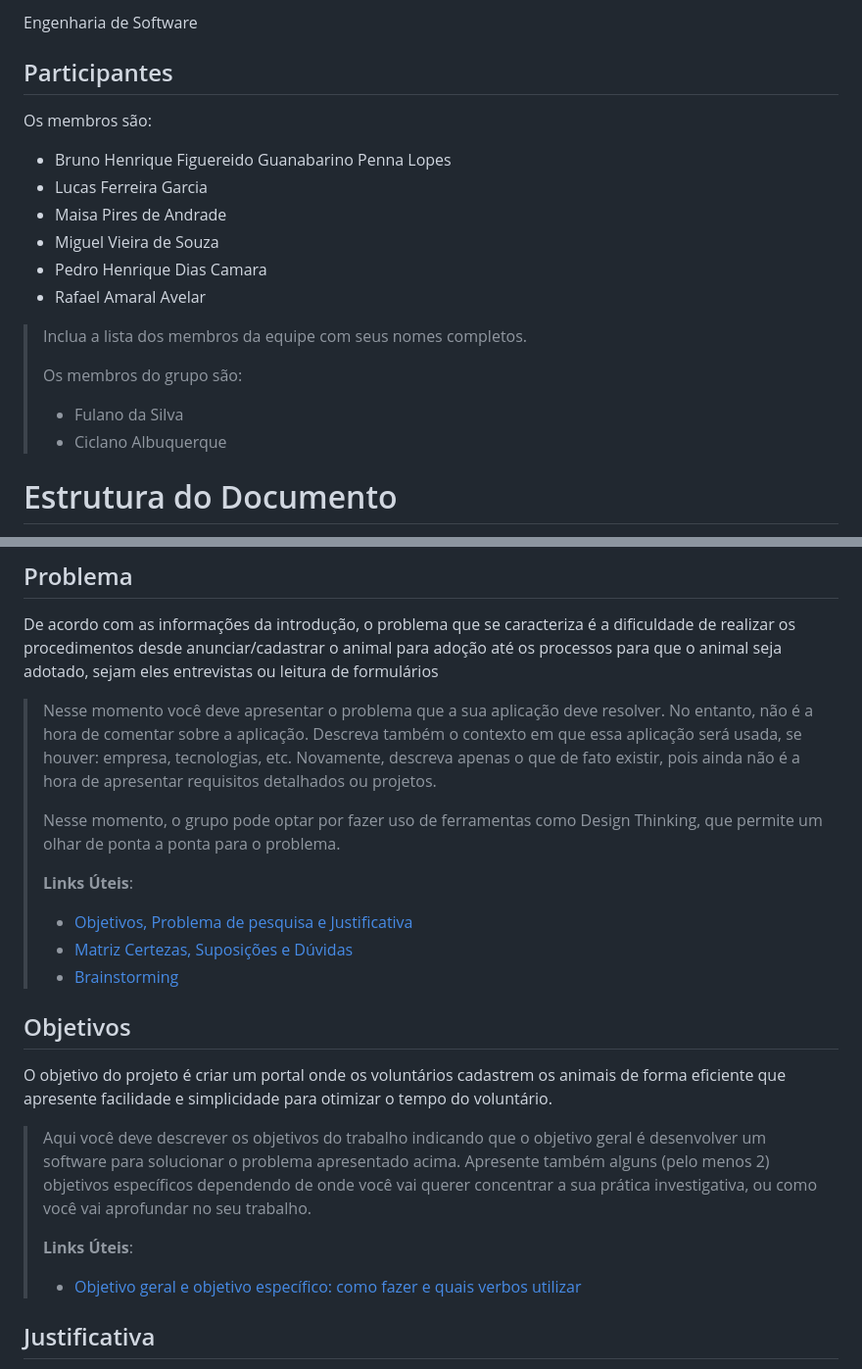
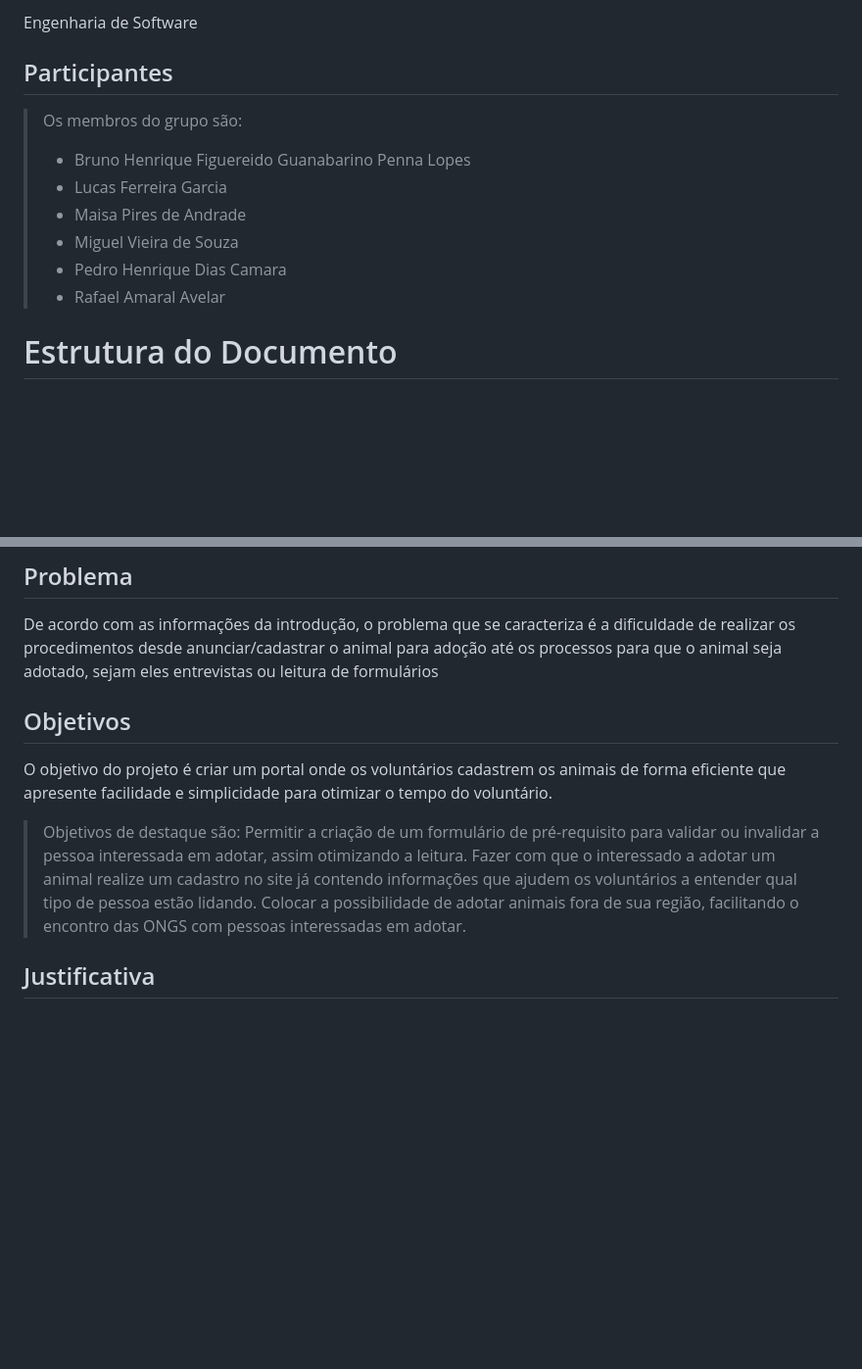
Before and after one commit to ICEI-PUC-Minas-PPLES-TI/plf-es-2023-1-ti1-0385100-problemas-com-pets-2, a Markdown page: docs/relatorio/Relatorio Tecnico - TEMPLATE.md, 2 parts joined by grey strips. Shown: that part at 98% size. GitHub-like rendering; blank space fills up the shorter version.

Commit message:
Update Relatório Tecnico

```diff
--- a/docs/relatorio/Relatorio Tecnico - TEMPLATE.md
+++ b/docs/relatorio/Relatorio Tecnico - TEMPLATE.md
@@ -8,19 +8,14 @@ IDOOG
 Engenharia de Software
 
 ## Participantes
-Os membros são:
- - Bruno Henrique Figuereido Guanabarino Penna Lopes
- - Lucas Ferreira Garcia
- - Maisa Pires de Andrade
- - Miguel Vieira de Souza
- - Pedro Henrique Dias Camara
- - Rafael Amaral Avelar
-
-> Inclua a lista dos membros da equipe com seus nomes completos.
 >
 > Os membros do grupo são:
-> - Fulano da Silva
-> - Ciclano Albuquerque
+> - Bruno Henrique Figuereido Guanabarino Penna Lopes
+> - Lucas Ferreira Garcia
+> - Maisa Pires de Andrade
+> - Miguel Vieira de Souza
+> - Pedro Henrique Dias Camara
+> - Rafael Amaral Avelar
 
 # Estrutura do Documento
 
@@ -65,34 +60,16 @@ Diante dessa informação, percebemos que as ONGs estão sofrendo por superlota
 
 De acordo com as informações da introdução, o problema que se caracteriza é a dificuldade de realizar os procedimentos desde anunciar/cadastrar o animal para adoção até os processos para que o animal seja adotado, sejam eles entrevistas ou leitura de formulários
 
-> Nesse momento você deve apresentar o problema que a sua aplicação deve
-> resolver. No entanto, não é a hora de comentar sobre a aplicação.
-> Descreva também o contexto em que essa aplicação será usada, se
-> houver: empresa, tecnologias, etc. Novamente, descreva apenas o que de
-> fato existir, pois ainda não é a hora de apresentar requisitos
-> detalhados ou projetos.
->
-> Nesse momento, o grupo pode optar por fazer uso
-> de ferramentas como Design Thinking, que permite um olhar de ponta a
-> ponta para o problema.
->
-> **Links Úteis**:
-> - [Objetivos, Problema de pesquisa e Justificativa](https://medium.com/@versioparole/objetivos-problema-de-pesquisa-e-justificativa-c98c8233b9c3)
-> - [Matriz Certezas, Suposições e Dúvidas](https://medium.com/educa%C3%A7%C3%A3o-fora-da-caixa/matriz-certezas-suposi%C3%A7%C3%B5es-e-d%C3%BAvidas-fa2263633655)
-> - [Brainstorming](https://www.euax.com.br/2018/09/brainstorming/)
 
 ## Objetivos
 
 O objetivo do projeto é criar um portal onde os voluntários cadastrem os animais de forma eficiente que apresente facilidade e simplicidade para otimizar o tempo do voluntário.
 
-> Aqui você deve descrever os objetivos do trabalho indicando que o
-> objetivo geral é desenvolver um software para solucionar o problema
-> apresentado acima. Apresente também alguns (pelo menos 2) objetivos
-> específicos dependendo de onde você vai querer concentrar a sua
-> prática investigativa, ou como você vai aprofundar no seu trabalho.
->
-> **Links Úteis**:
-> - [Objetivo geral e objetivo específico: como fazer e quais verbos utilizar](https://blog.mettzer.com/diferenca-entre-objetivo-geral-e-objetivo-especifico/)
+>Objetivos de destaque são:
+>Permitir a criação de um formulário de pré-requisito para validar ou invalidar a pessoa interessada em adotar, assim otimizando a leitura.
+>Fazer com que o interessado a adotar um animal realize um cadastro no site já contendo informações que ajudem os voluntários a entender qual tipo de pessoa estão lidando.
+>Colocar a possibilidade de adotar animais fora de sua região, facilitando o encontro das ONGS com pessoas interessadas em adotar.
+
 
 ## Justificativa
 
```
